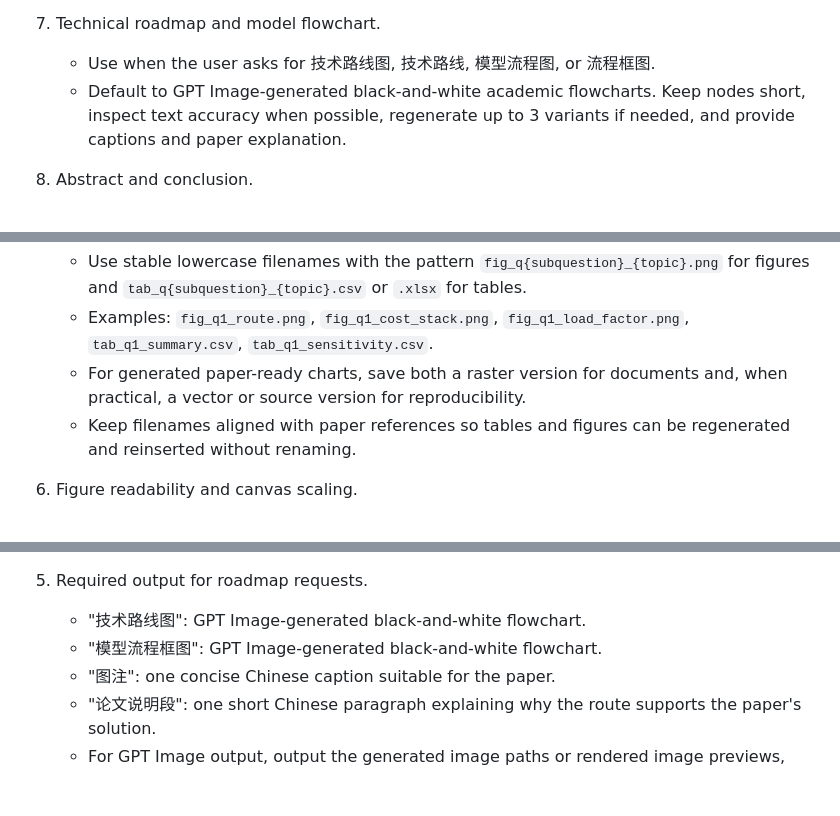
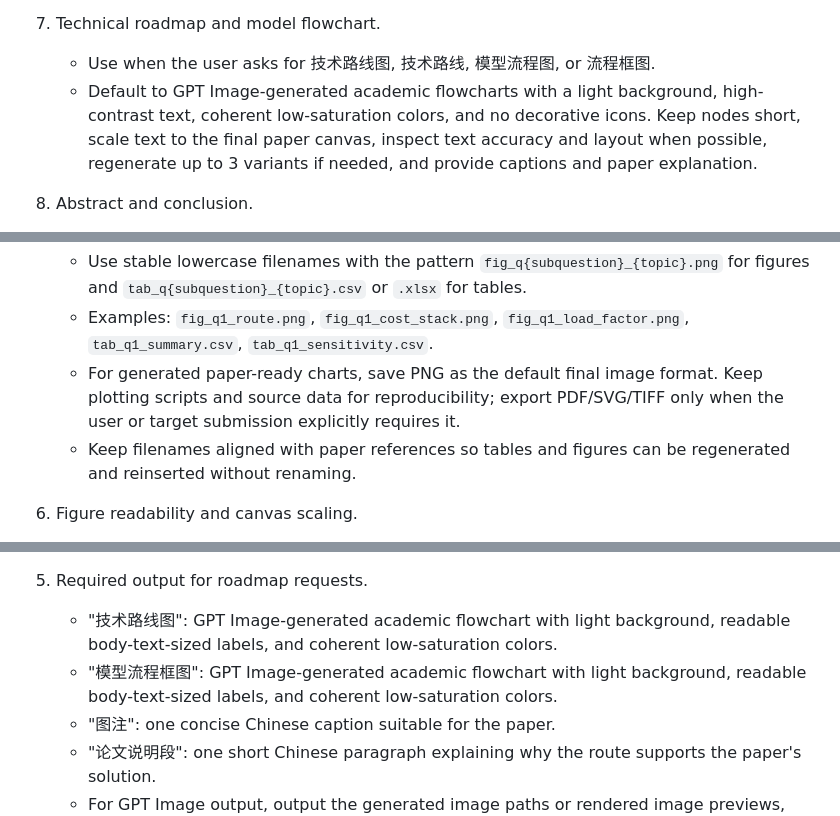
Before and after one commit to usst-yk/cumcm-math-modeling-codex-skill, a Markdown page: SKILL.md, 3 parts joined by grey strips. Rendered like a GitHub page; blank space fills up the shorter version.

Commit message:
Clean up skill figure and distribution rules

```diff
--- a/SKILL.md
+++ b/SKILL.md
@@ -74,7 +74,7 @@ Use these patterns to decide the response mode and deliverables.
 
 7. Technical roadmap and model flowchart.
    - Use when the user asks for 技术路线图, 技术路线, 模型流程图, or 流程框图.
-   - Default to GPT Image-generated black-and-white academic flowcharts. Keep nodes short, inspect text accuracy when possible, regenerate up to 3 variants if needed, and provide captions and paper explanation.
+   - Default to GPT Image-generated academic flowcharts with a light background, high-contrast text, coherent low-saturation colors, and no decorative icons. Keep nodes short, scale text to the final paper canvas, inspect text accuracy and layout when possible, regenerate up to 3 variants if needed, and provide captions and paper explanation.
 
 8. Abstract and conclusion.
    - Use when the user asks for 摘要, 结论, or final paper polishing.
@@ -208,7 +208,7 @@ Use these rules for every modeling-paper deliverable unless the user explicitly
 5. Figure and table naming convention.
    - Use stable lowercase filenames with the pattern `fig_q{subquestion}_{topic}.png` for figures and `tab_q{subquestion}_{topic}.csv` or `.xlsx` for tables.
    - Examples: `fig_q1_route.png`, `fig_q1_cost_stack.png`, `fig_q1_load_factor.png`, `tab_q1_summary.csv`, `tab_q1_sensitivity.csv`.
-   - For generated paper-ready charts, save both a raster version for documents and, when practical, a vector or source version for reproducibility.
+   - For generated paper-ready charts, save PNG as the default final image format. Keep plotting scripts and source data for reproducibility; export PDF/SVG/TIFF only when the user or target submission explicitly requires it.
    - Keep filenames aligned with paper references so tables and figures can be regenerated and reinserted without renaming.
 
 6. Figure readability and canvas scaling.
@@ -342,8 +342,8 @@ Use this mode when the user asks for 技术路线图, 技术路线, 流程图,
    - Save selected route images with names such as `fig_q1_route.png` and model flow images with names such as `fig_q1_model_flow.png`.
 
 5. Required output for roadmap requests.
-   - "技术路线图": GPT Image-generated black-and-white flowchart.
-   - "模型流程框图": GPT Image-generated black-and-white flowchart.
+   - "技术路线图": GPT Image-generated academic flowchart with light background, readable body-text-sized labels, and coherent low-saturation colors.
+   - "模型流程框图": GPT Image-generated academic flowchart with light background, readable body-text-sized labels, and coherent low-saturation colors.
    - "图注": one concise Chinese caption suitable for the paper.
    - "论文说明段": one short Chinese paragraph explaining why the route supports the paper's solution.
    - For GPT Image output, output the generated image paths or rendered image previews, plus the same figure captions and paper explanation text.
```
Also changed, not shown: other parts of SKILL.md (+1 -1 lines), README.md (+6 -3 lines).
